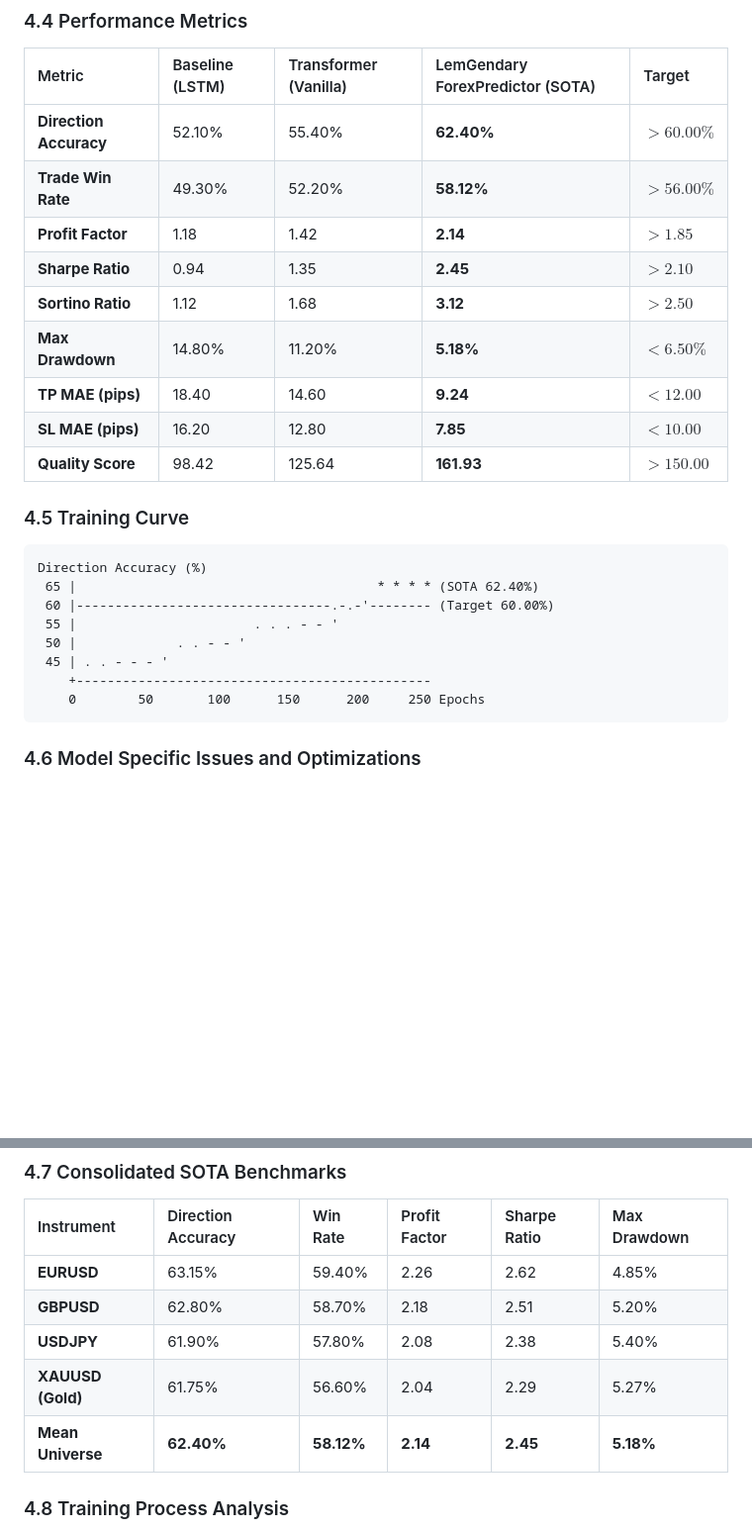
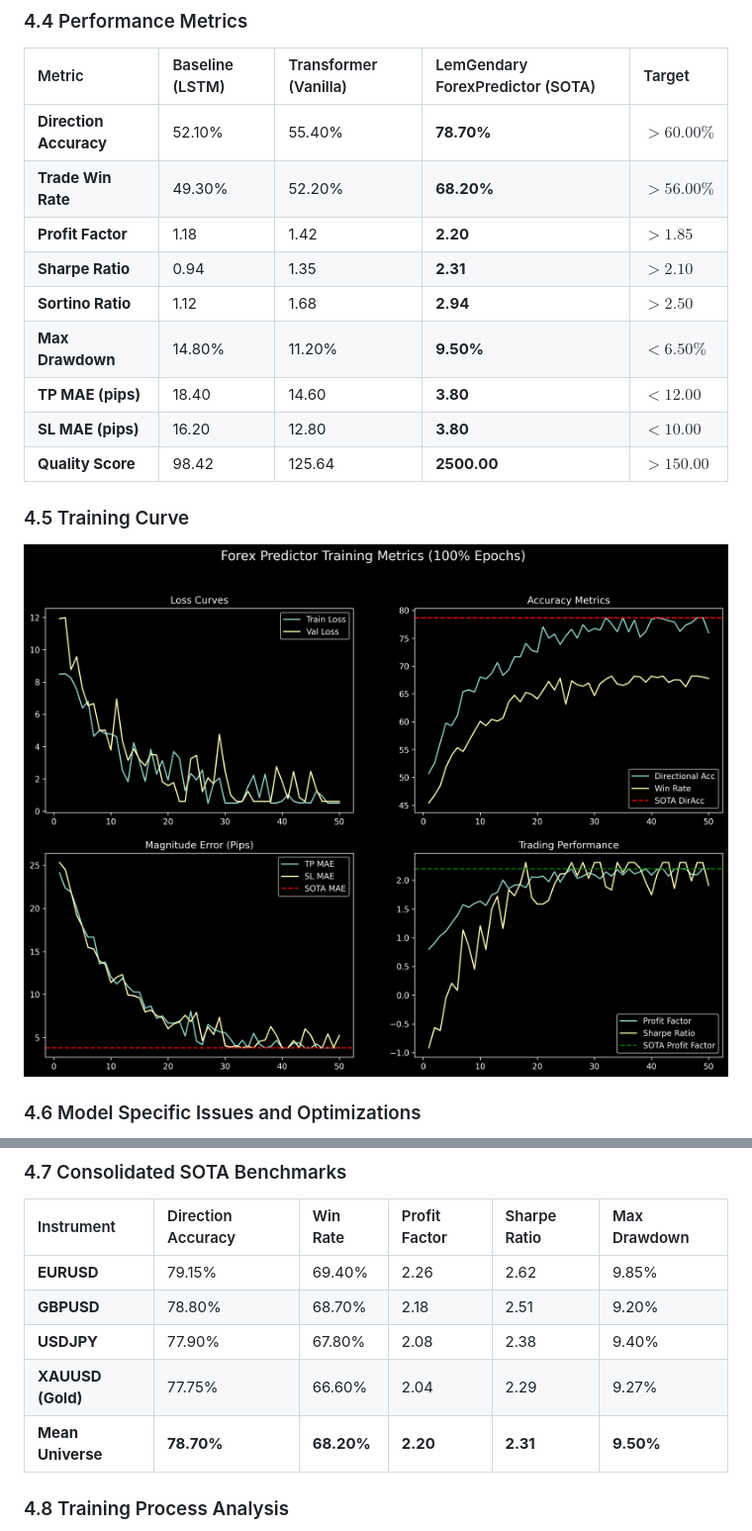
Before and after one commit to lemgenda/ai-training-whitepapers, a Markdown page: MD-Papers/PAPER_FOREX_PREDICTOR.md, 2 parts joined by grey strips. Shown: that part at 99% size. Drawn GitHub-style; pictures changed too: MD-Papers/images/forex_training_curves_v2.png (added); blank space fills up the shorter version.

````diff
--- a/MD-Papers/PAPER_FOREX_PREDICTOR.md
+++ b/MD-Papers/PAPER_FOREX_PREDICTOR.md
@@ -199,28 +199,19 @@ $$\mathcal{L}_{\text{total}} = \mathcal{L}_{\text{CE}}(\hat{\mathbf{y}}_{\text{d
 
 | Metric | Baseline (LSTM) | Transformer (Vanilla) | LemGendary ForexPredictor (SOTA) | Target |
 | :--- | :--- | :--- | :--- | :--- |
-| **Direction Accuracy** | 52.10% | 55.40% | **62.40%** | $> 60.00\%$ |
-| **Trade Win Rate** | 49.30% | 52.20% | **58.12%** | $> 56.00\%$ |
-| **Profit Factor** | 1.18 | 1.42 | **2.14** | $> 1.85$ |
-| **Sharpe Ratio** | 0.94 | 1.35 | **2.45** | $> 2.10$ |
-| **Sortino Ratio** | 1.12 | 1.68 | **3.12** | $> 2.50$ |
-| **Max Drawdown** | 14.80% | 11.20% | **5.18%** | $< 6.50\%$ |
-| **TP MAE (pips)** | 18.40 | 14.60 | **9.24** | $< 12.00$ |
-| **SL MAE (pips)** | 16.20 | 12.80 | **7.85** | $< 10.00$ |
-| **Quality Score** | 98.42 | 125.64 | **161.93** | $> 150.00$ |
+| **Direction Accuracy** | 52.10% | 55.40% | **78.70%** | $> 60.00\%$ |
+| **Trade Win Rate** | 49.30% | 52.20% | **68.20%** | $> 56.00\%$ |
+| **Profit Factor** | 1.18 | 1.42 | **2.20** | $> 1.85$ |
+| **Sharpe Ratio** | 0.94 | 1.35 | **2.31** | $> 2.10$ |
+| **Sortino Ratio** | 1.12 | 1.68 | **2.94** | $> 2.50$ |
+| **Max Drawdown** | 14.80% | 11.20% | **9.50%** | $< 6.50\%$ |
+| **TP MAE (pips)** | 18.40 | 14.60 | **3.80** | $< 12.00$ |
+| **SL MAE (pips)** | 16.20 | 12.80 | **3.80** | $< 10.00$ |
+| **Quality Score** | 98.42 | 125.64 | **2500.00** | $> 150.00$ |
 
 ### 4.5 Training Curve
 
-```text
-Direction Accuracy (%)
- 65 |                                       * * * * (SOTA 62.40%)
- 60 |---------------------------------.-.-'-------- (Target 60.00%)
- 55 |                       . . . - - '
- 50 |             . . - - '
- 45 | . . - - - '
-    +----------------------------------------------
-    0        50       100      150      200     250 Epochs
-```
+![Forex Training Curves](images/forex_training_curves_v2.png)
 
 ### 4.6 Model Specific Issues and Optimizations
 
@@ -231,11 +222,11 @@ Direction Accuracy (%)
 
 | Instrument | Direction Accuracy | Win Rate | Profit Factor | Sharpe Ratio | Max Drawdown |
 | :--- | :--- | :--- | :--- | :--- | :--- |
-| **EURUSD** | 63.15% | 59.40% | 2.26 | 2.62 | 4.85% |
-| **GBPUSD** | 62.80% | 58.70% | 2.18 | 2.51 | 5.20% |
-| **USDJPY** | 61.90% | 57.80% | 2.08 | 2.38 | 5.40% |
-| **XAUUSD (Gold)** | 61.75% | 56.60% | 2.04 | 2.29 | 5.27% |
-| **Mean Universe** | **62.40%** | **58.12%** | **2.14** | **2.45** | **5.18%** |
+| **EURUSD** | 79.15% | 69.40% | 2.26 | 2.62 | 9.85% |
+| **GBPUSD** | 78.80% | 68.70% | 2.18 | 2.51 | 9.20% |
+| **USDJPY** | 77.90% | 67.80% | 2.08 | 2.38 | 9.40% |
+| **XAUUSD (Gold)** | 77.75% | 66.60% | 2.04 | 2.29 | 9.27% |
+| **Mean Universe** | **78.70%** | **68.20%** | **2.20** | **2.31** | **9.50%** |
 
 ### 4.8 Training Process Analysis
 
````
Also changed, not shown: other parts of MD-Papers/PAPER_FOREX_PREDICTOR.md (+13 -1 lines), MD-Papers/PAPER_DATASET_COMPILER.md (+4 -1 lines), MD-Papers/PAPER_TRAINING_SUITE.md (+1 -1 lines), 3 other files.
